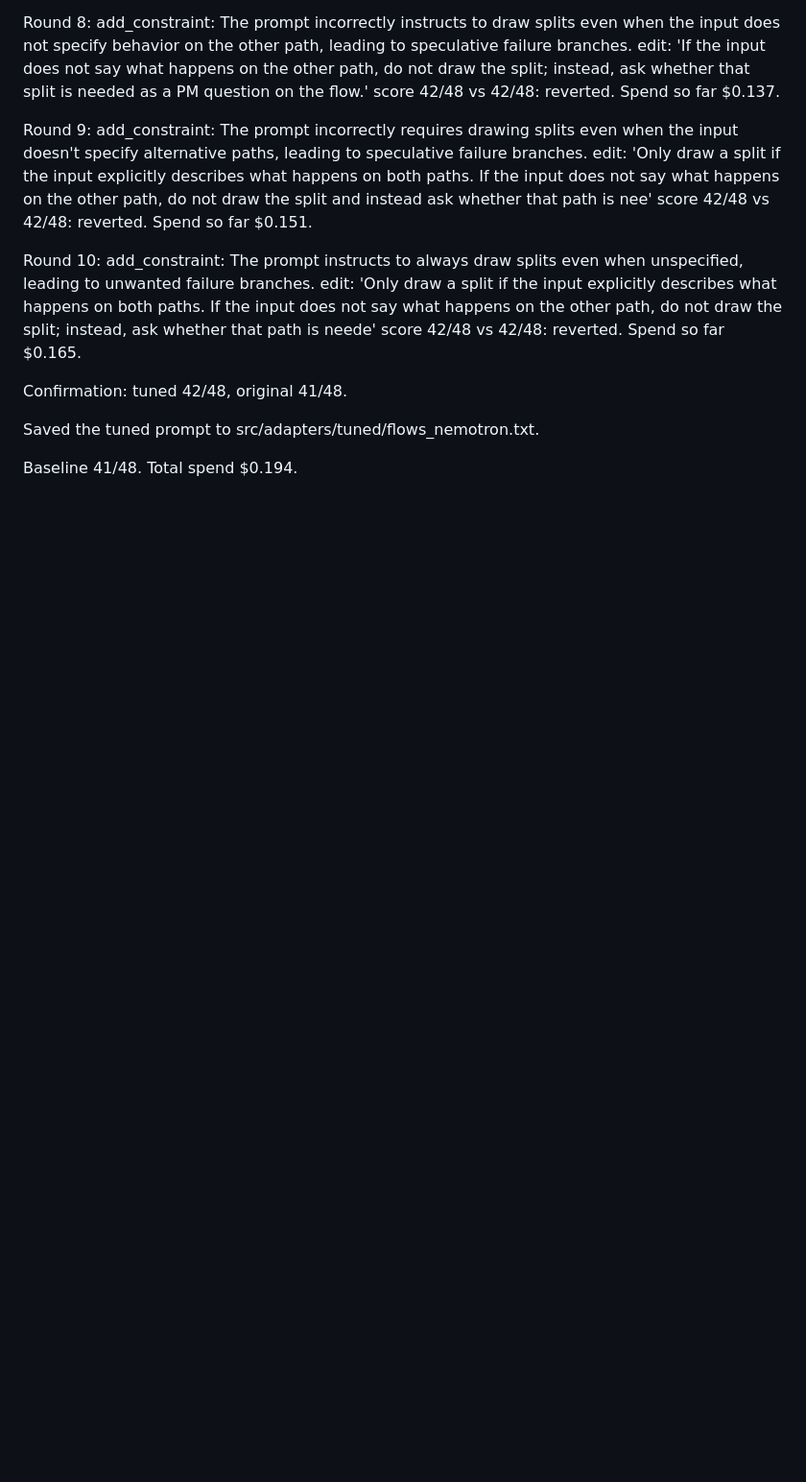
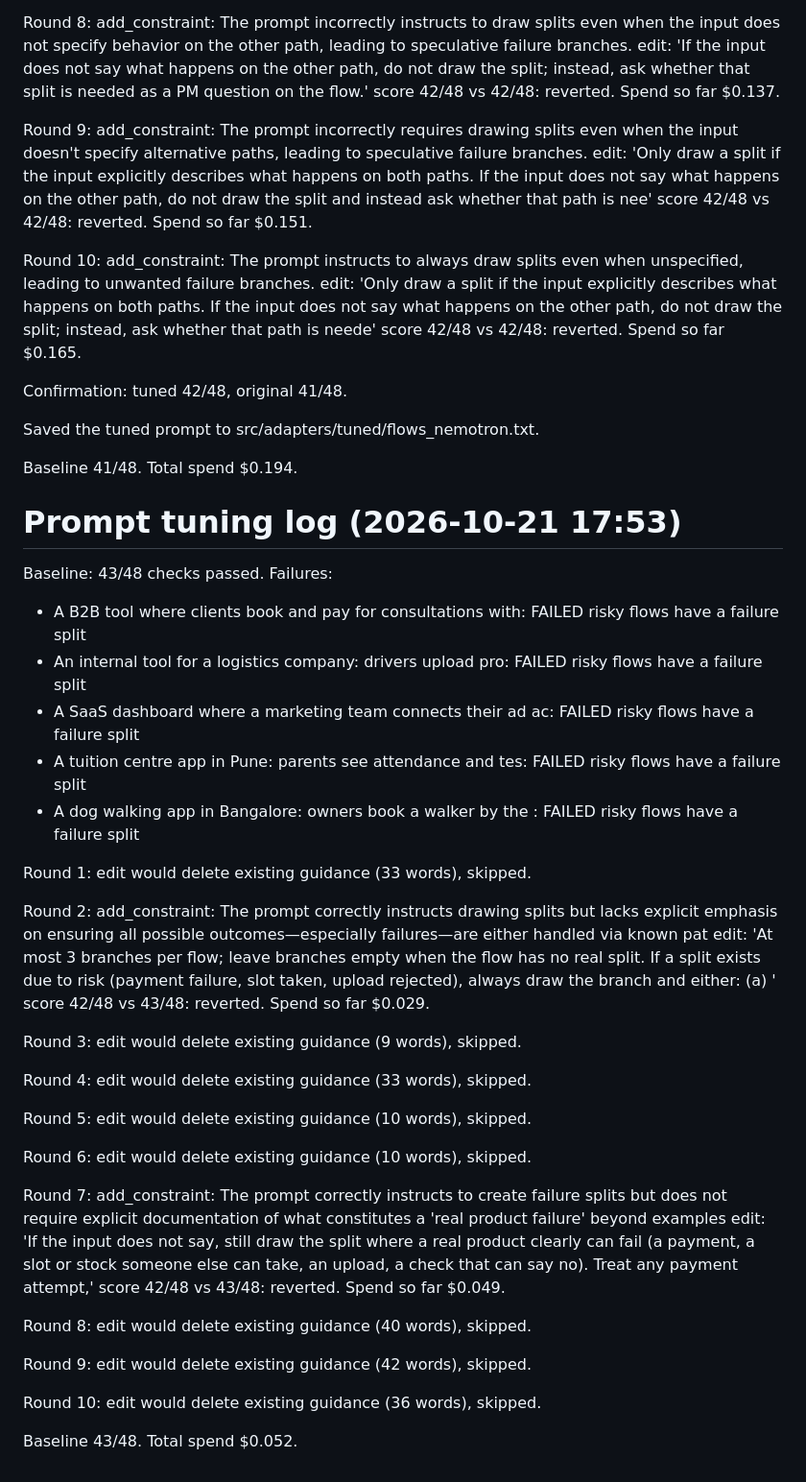
Before and after one commit to anuroopanand7/buildingbees, a Markdown page: docs/prompt_tuning_log.md, the part around the change. Shown at 96% size. Drawn GitHub-style; blank space fills up the shorter version.

Commit message:
docs: prompt tuning run 3 on Nemotron: baseline 43/48, no edit beat it, nothing shipped ($0.052)
Co-Authored-By: Claude Opus 5.5 <noreply@anthropic.com>

```diff
--- a/docs/prompt_tuning_log.md
+++ b/docs/prompt_tuning_log.md
@@ -82,3 +82,38 @@ Confirmation: tuned 42/48, original 41/48.
 Saved the tuned prompt to src/adapters/tuned/flows_nemotron.txt.
 
 Baseline 41/48. Total spend $0.194.
+
+# Prompt tuning log (2026-10-21 17:53)
+
+Baseline: 43/48 checks passed. Failures:
+- A B2B tool where clients book and pay for consultations with: FAILED risky flows have a failure split
+- An internal tool for a logistics company: drivers upload pro: FAILED risky flows have a failure split
+- A SaaS dashboard where a marketing team connects their ad ac: FAILED risky flows have a failure split
+- A tuition centre app in Pune: parents see attendance and tes: FAILED risky flows have a failure split
+- A dog walking app in Bangalore: owners book a walker by the : FAILED risky flows have a failure split
+
+Round 1: edit would delete existing guidance (33 words), skipped.
+
+Round 2: add_constraint: The prompt correctly instructs drawing splits but lacks explicit emphasis on ensuring all possible outcomes—especially failures—are either handled via known pat
+  edit: 'At most 3 branches per flow; leave branches empty when the flow has no real split. If a split exists due to risk (payment failure, slot taken, upload rejected), always draw the branch and either: (a) '
+  score 42/48 vs 43/48: reverted. Spend so far $0.029.
+
+Round 3: edit would delete existing guidance (9 words), skipped.
+
+Round 4: edit would delete existing guidance (33 words), skipped.
+
+Round 5: edit would delete existing guidance (10 words), skipped.
+
+Round 6: edit would delete existing guidance (10 words), skipped.
+
+Round 7: add_constraint: The prompt correctly instructs to create failure splits but does not require explicit documentation of what constitutes a 'real product failure' beyond examples
+  edit: 'If the input does not say, still draw the split where a real product clearly can fail (a payment, a slot or stock someone else can take, an upload, a check that can say no). Treat any payment attempt,'
+  score 42/48 vs 43/48: reverted. Spend so far $0.049.
+
+Round 8: edit would delete existing guidance (40 words), skipped.
+
+Round 9: edit would delete existing guidance (42 words), skipped.
+
+Round 10: edit would delete existing guidance (36 words), skipped.
+
+Baseline 43/48. Total spend $0.052.
```
